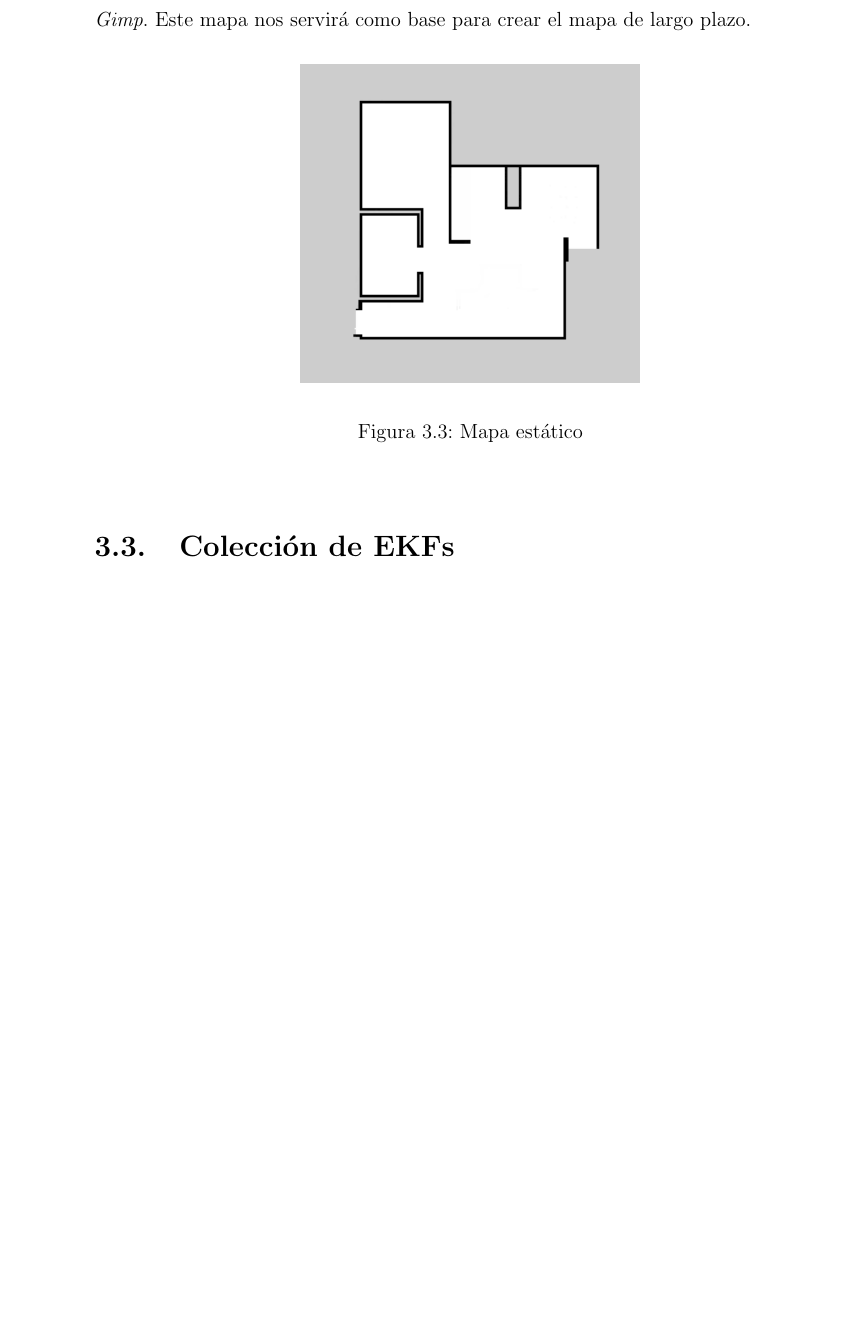
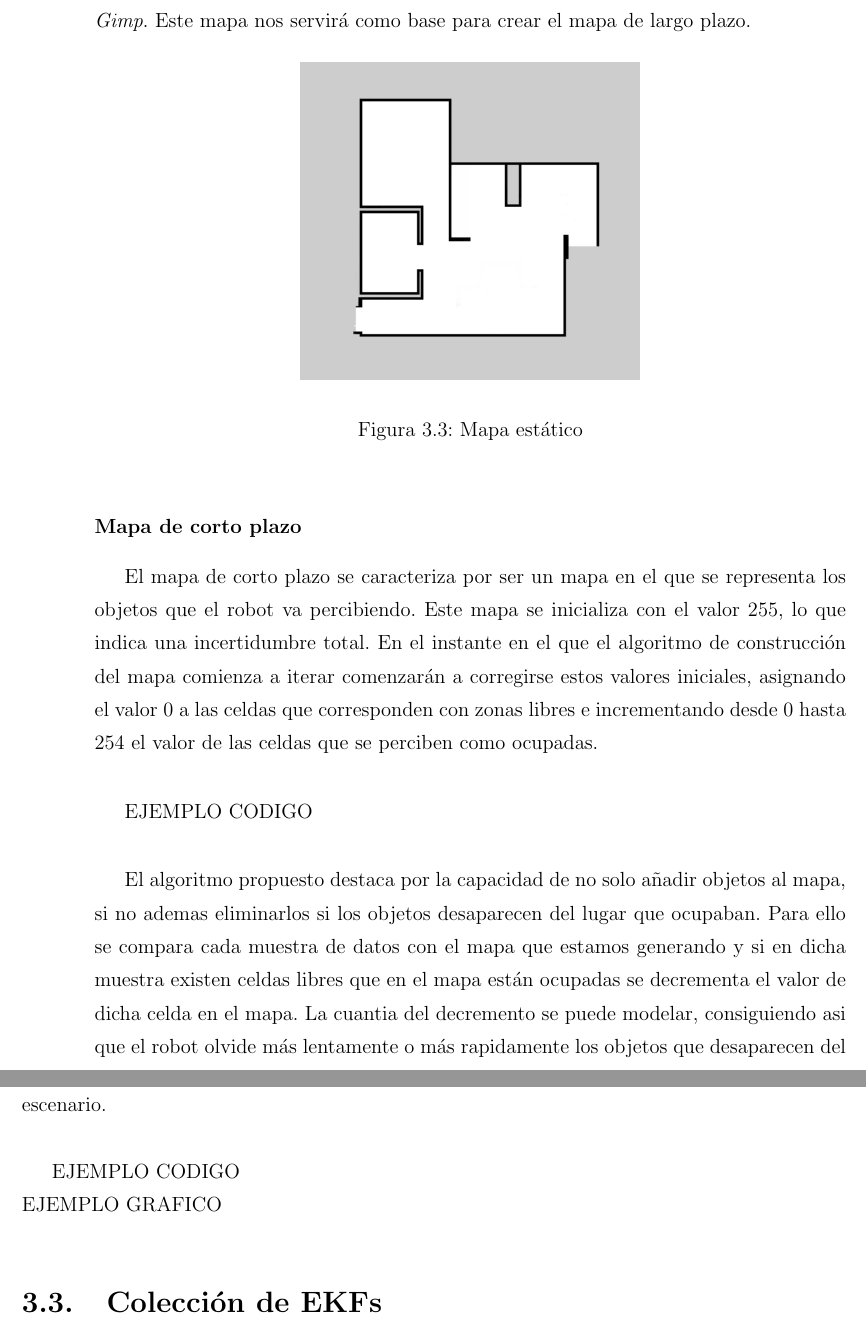
Before and after one commit to jginesclavero/tfg, a LaTeX thesis (jgines-memoria-tfg/memoria.tex, which reads jgines-memoria-tfg/cap4.tex): part of page 35 of 58 before the commit and two parts of pages 35 and 36 of 59 after it, the two joined at a grey line, cut so that both start at the same text, the shorter picture padded with empty space. Compiled offline with pdfLaTeX.

Commit message:
mapa de corto plazo

```diff
--- a/jgines-memoria-tfg/cap4.tex
+++ b/jgines-memoria-tfg/cap4.tex
@@ -47,6 +47,19 @@ Este mapa nos servirá como base para crear el mapa de largo plazo.
   \caption{Mapa estático}
   \label{fig:mapaestatico}
 \end{figure}
+
+\subsubsection{Mapa de corto plazo}
+El mapa de corto plazo se caracteriza por ser un mapa en el que se representa los objetos que el robot va percibiendo. Este mapa se inicializa con el valor 255, lo que indica una incertidumbre total. En el instante en el que el algoritmo de construcción del mapa comienza a iterar comenzarán a corregirse estos valores iniciales, asignando el valor 0 a las celdas que corresponden con zonas libres e incrementando desde 0 hasta 254 el valor de las celdas que se perciben como ocupadas. \\
+
+{EJEMPLO CODIGO}\\
+
+El algoritmo propuesto destaca por la capacidad de no solo añadir objetos al mapa, si no ademas eliminarlos si los objetos desaparecen del lugar que ocupaban. Para ello se compara cada muestra de datos con el mapa que estamos generando y si en dicha muestra existen celdas libres que en el mapa están ocupadas se decrementa el valor de dicha celda en el mapa. La cuantia del decremento se puede modelar, consiguiendo asi que el robot olvide más lentamente o más rapidamente los objetos que desaparecen del escenario.\\
+
+{EJEMPLO CODIGO}\\
+{EJEMPLO GRAFICO}\\
+
+
+
 
 \section{Colección de EKFs}
 \label{sec:colecciondeekfs}
```
Also changed, not shown: jgines-memoria-tfg/cap4.tex (2 more changed lines), 4 other files.
